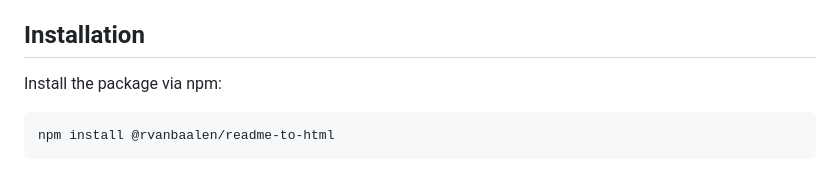
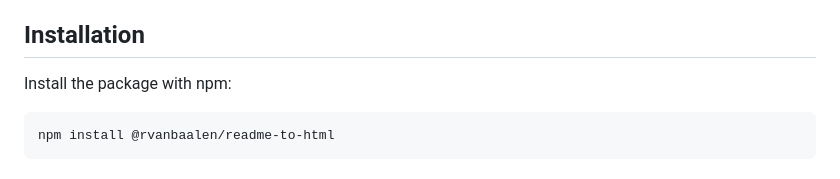
Before and after one commit to rvanbaalen/readme-to-html, a Markdown page: README.md, the part around the change. Rendered like a GitHub page.

Commit message:
fix: update installation instructions in README.md for clarity

````diff
--- a/README.md
+++ b/README.md
@@ -13,7 +13,7 @@ Perfect for developers who want to create professional project pages without wri
 
 ## Installation
 
-Install the package via npm:
+Install the package with npm:
 
 ```bash
 npm install @rvanbaalen/readme-to-html
````
